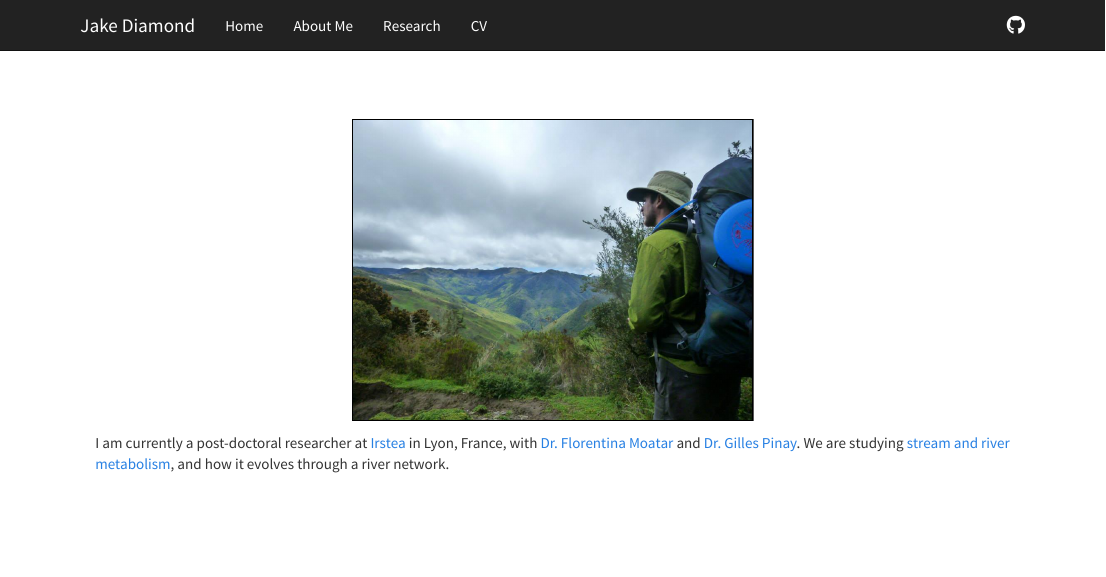
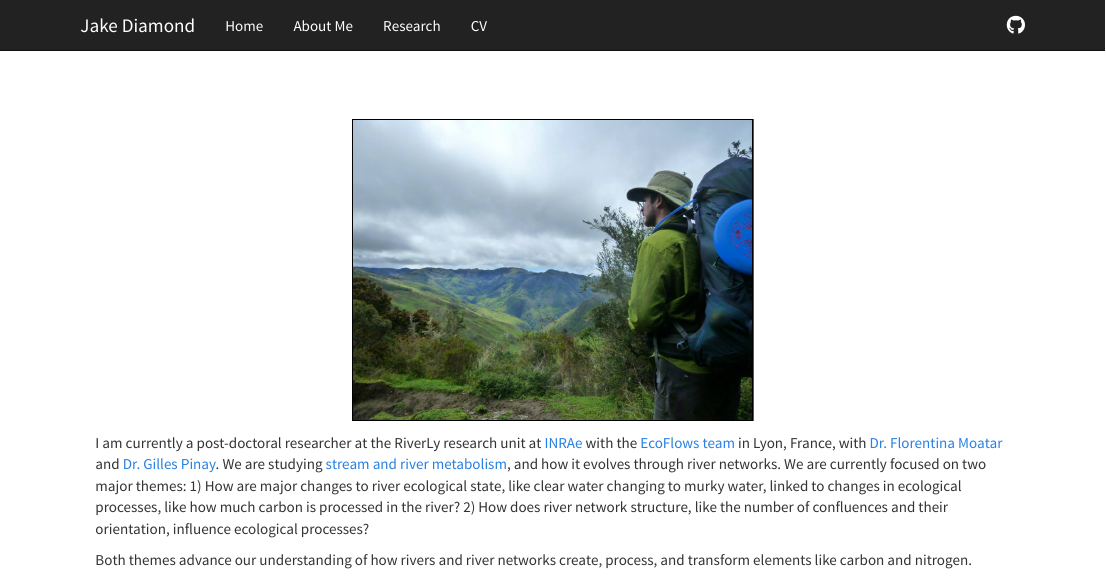
Before and after one commit to jakediamond/jakediamond.github.io, an R Markdown document (about.Rmd): the page in a window 1100 px wide, from its top. Rendered offline with R 4.5, knitr and Pandoc, with nearby package versions.

Commit message:
a few small updates to about page and research

````diff
--- a/about.Rmd
+++ b/about.Rmd
@@ -8,9 +8,16 @@ pagetitle: Jake Diamond's Research Website
 knitr::include_graphics("images/cordillera_central.jpg")
 ```
 
-I am currently a post-doctoral researcher at [Irstea](https://www.irstea.fr/fr)
+I am currently a post-doctoral researcher at the RiverLy research unit at [INRAe](https://riverly.inrae.fr/en/home) with the [EcoFlows team](https://ecoflows.inrae.fr/)
 in Lyon, France, with [Dr. Florentina Moatar](https://scholar.google.fr/citations?user=LzbYKSAAAAAJ&hl=en&oi=ao) and
 [Dr. Gilles Pinay](https://scholar.google.fr/citations?hl=en&user=gZAJ_rQAAAAJ).
 We are studying
 [stream and river metabolism](https://en.wikipedia.org/wiki/Stream_metabolism),
-and how it evolves through a river network.
+and how it evolves through river networks. We are currently focused on two major themes:
+1) How are major changes to river ecological state, like clear water changing to murky water,
+linked to changes in ecological processes, like how much carbon is processed in the river?
+2) How does river network structure, like the number of confluences and their orientation,
+influence ecological processes?
+
+Both themes advance our understanding of how rivers and river networks create, process,
+and transform elements like carbon and nitrogen.
````
Also changed, not shown: research.Rmd (+3 -1 lines).
